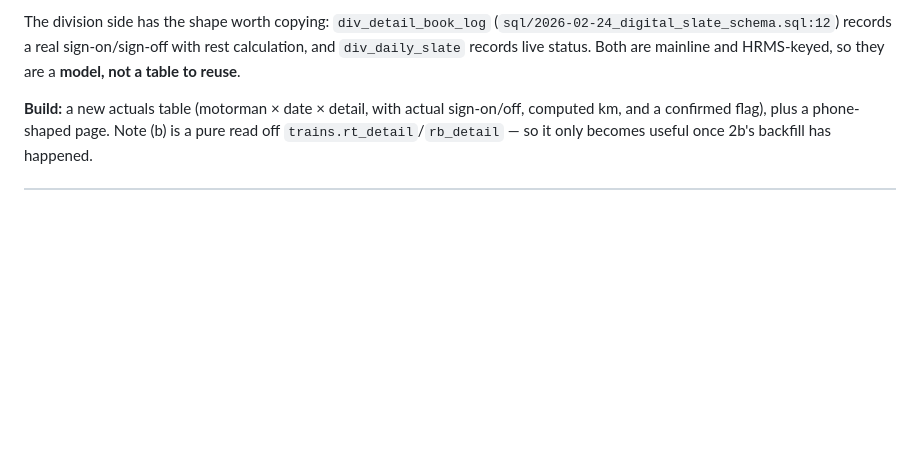
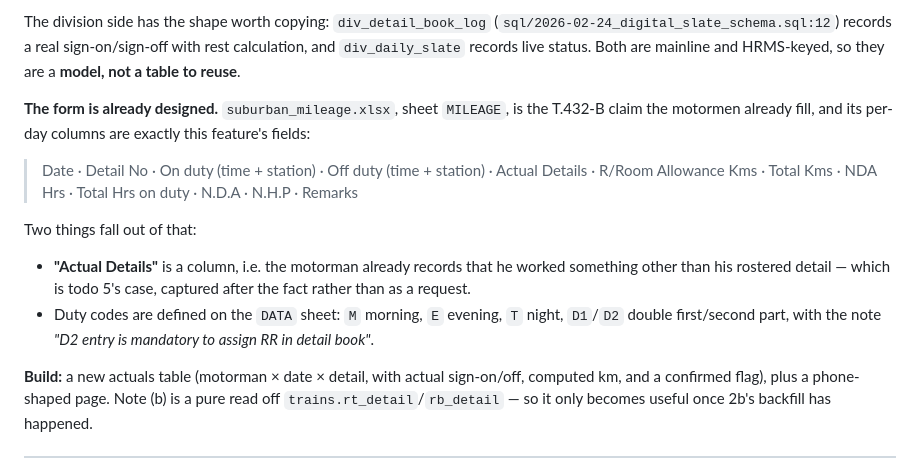
Before and after one commit to jaynair0405/bbtro, a Markdown page: docs/SUBURBAN_ROADMAP.md, the part around one of its changes. GitHub-like rendering; blank space fills up the shorter version.

```diff
--- a/docs/SUBURBAN_ROADMAP.md
+++ b/docs/SUBURBAN_ROADMAP.md
@@ -167,6 +221,23 @@ The division side has the shape worth copying: `div_detail_book_log`
 (`sql/2026-02-24_digital_slate_schema.sql:12`) records a real sign-on/sign-off
 with rest calculation, and `div_daily_slate` records live status. Both are
 mainline and HRMS-keyed, so they are a **model, not a table to reuse**.
+
+**The form is already designed.** `suburban_mileage.xlsx`, sheet `MILEAGE`, is
+the T.432-B claim the motormen already fill, and its per-day columns are exactly
+this feature's fields:
+
+> Date · Detail No · On duty (time + station) · Off duty (time + station) ·
+> Actual Details · R/Room Allowance Kms · Total Kms · NDA Hrs · Total Hrs on
+> duty · N.D.A · N.H.P · Remarks
+
+Two things fall out of that:
+
+- **"Actual Details"** is a column, i.e. the motorman already records that he
+  worked something other than his rostered detail — which is todo 5's case,
+  captured after the fact rather than as a request.
+- Duty codes are defined on the `DATA` sheet: `M` morning, `E` evening,
+  `T` night, `D1`/`D2` double first/second part, with the note *"D2 entry is
+  mandatory to assign RR in detail book"*.
 
 **Build:** a new actuals table (motorman × date × detail, with actual sign-on/off,
 computed km, and a confirmed flag), plus a phone-shaped page. Note (b) is a pure
```
Also changed, not shown: other parts of docs/SUBURBAN_ROADMAP.md (+71 -17 lines).
